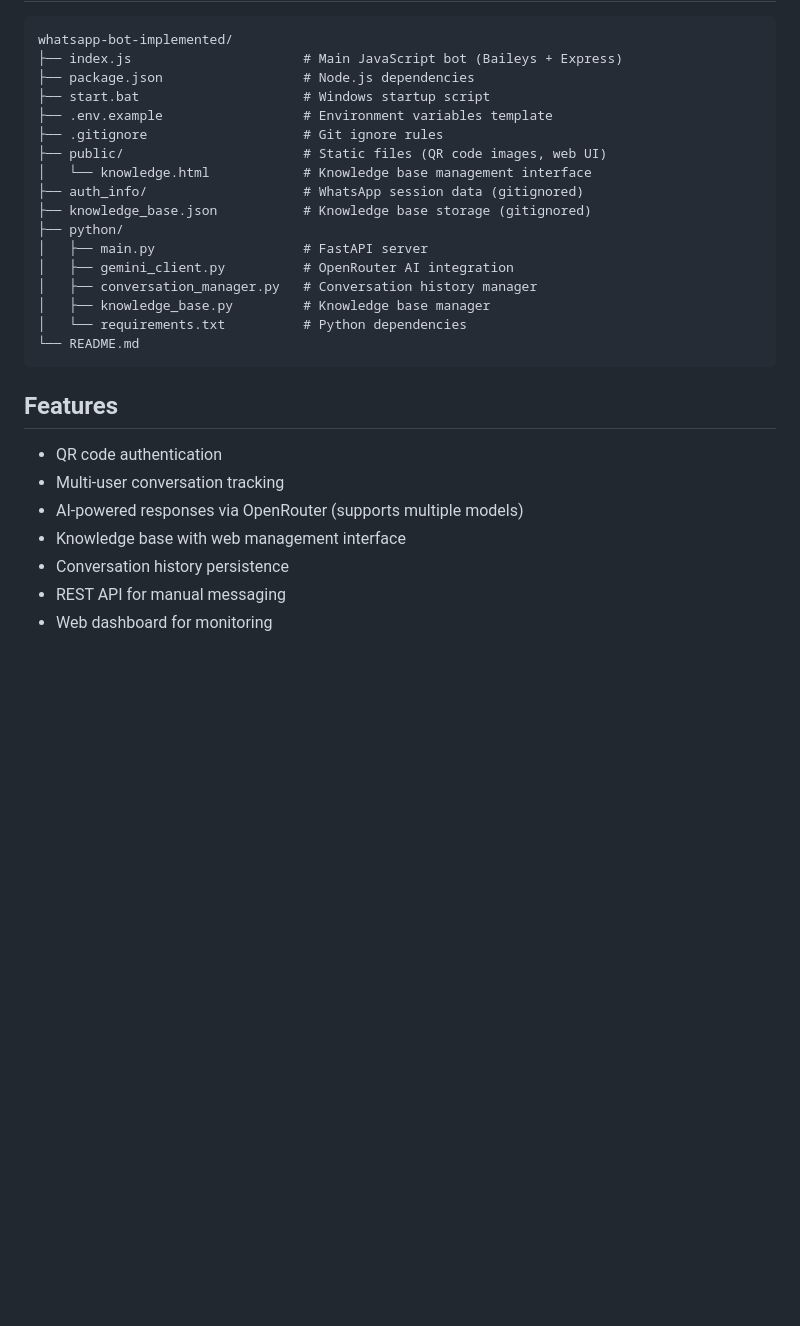
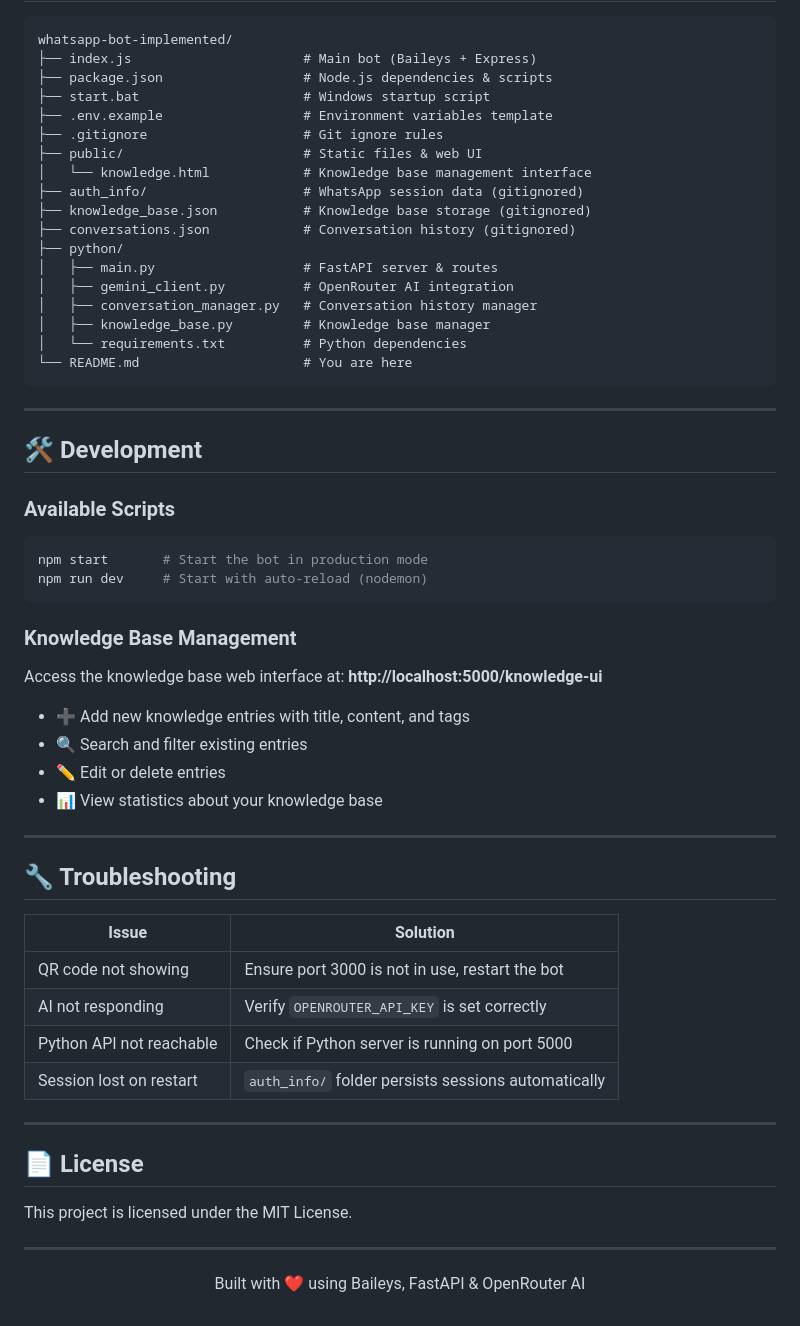
Before and after one commit to MohammedBen254/whatsapp-ai-bot, a Markdown page: README.md, the part around one of its changes. GitHub-like rendering; blank space fills up the shorter version.

````diff
--- a/README.md
+++ b/README.md
@@ -121,30 +158,62 @@ You can:
 
 ```
 whatsapp-bot-implemented/
-├── index.js                      # Main JavaScript bot (Baileys + Express)
-├── package.json                  # Node.js dependencies
+├── index.js                      # Main bot (Baileys + Express)
+├── package.json                  # Node.js dependencies & scripts
 ├── start.bat                     # Windows startup script
 ├── .env.example                  # Environment variables template
 ├── .gitignore                    # Git ignore rules
-├── public/                       # Static files (QR code images, web UI)
+├── public/                       # Static files & web UI
 │   └── knowledge.html            # Knowledge base management interface
 ├── auth_info/                    # WhatsApp session data (gitignored)
 ├── knowledge_base.json           # Knowledge base storage (gitignored)
+├── conversations.json            # Conversation history (gitignored)
 ├── python/
-│   ├── main.py                   # FastAPI server
+│   ├── main.py                   # FastAPI server & routes
 │   ├── gemini_client.py          # OpenRouter AI integration
 │   ├── conversation_manager.py   # Conversation history manager
 │   ├── knowledge_base.py         # Knowledge base manager
 │   └── requirements.txt          # Python dependencies
-└── README.md
+└── README.md                     # You are here
 ```
 
-## Features
+---
 
-- QR code authentication
-- Multi-user conversation tracking
-- AI-powered responses via OpenRouter (supports multiple models)
-- Knowledge base with web management interface
-- Conversation history persistence
-- REST API for manual messaging
-- Web dashboard for monitoring
+## 🛠️ Development
+
+### Available Scripts
+
+```bash
+npm start       # Start the bot in production mode
+npm run dev     # Start with auto-reload (nodemon)
+```
+
+### Knowledge Base Management
+
+Access the knowledge base web interface at: **http://localhost:5000/knowledge-ui**
+
+- ➕ Add new knowledge entries with title, content, and tags
+- 🔍 Search and filter existing entries
+- ✏️ Edit or delete entries
+- 📊 View statistics about your knowledge base
+
+---
+
+## 🔧 Troubleshooting
+
+| Issue                        | Solution                                              |
+|------------------------------|-------------------------------------------------------|
+| QR code not showing          | Ensure port 3000 is not in use, restart the bot       |
+| AI not responding            | Verify `OPENROUTER_API_KEY` is set correctly          |
+| Python API not reachable     | Check if Python server is running on port 5000        |
+| Session lost on restart      | `auth_info/` folder persists sessions automatically   |
+
+---
+
+## 📄 License
+
+This project is licensed under the MIT License.
+
+---
+
+<p align="center">Built with ❤️ using Baileys, FastAPI & OpenRouter AI</p>
````
Also changed, not shown: other parts of README.md (+107 -70 lines).
